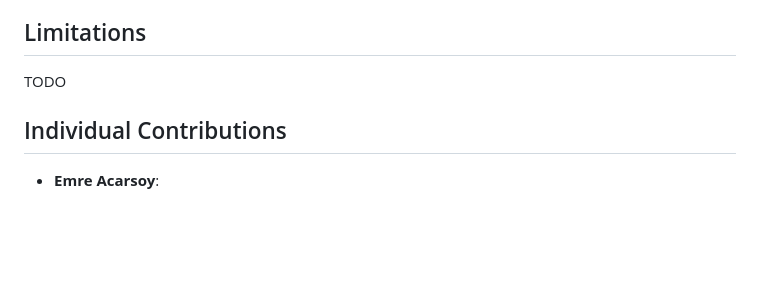
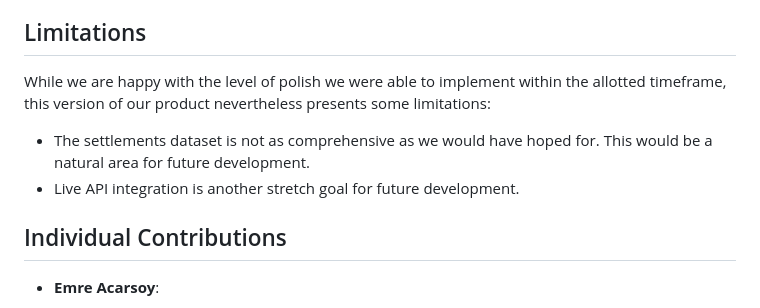
Before and after one commit to AtlasICL/firewatch, a Markdown page: README.md, the part around the change. GitHub-like rendering; blank space fills up the shorter version.

Commit message:
feat: start writing up limitations section

```diff
--- a/README.md
+++ b/README.md
@@ -315,7 +315,13 @@ whereas scipy takes ~0.004s.
 
 ## Limitations
 
-TODO
+While we are happy with the level of polish we were able to implement within
+the allotted timeframe, this version of our product nevertheless presents some
+limitations:
+
+- The settlements dataset is not as comprehensive as we would have hoped for.
+  This would be a natural area for future development.
+- Live API integration is another stretch goal for future development.
 
 ## Individual Contributions
 
```
